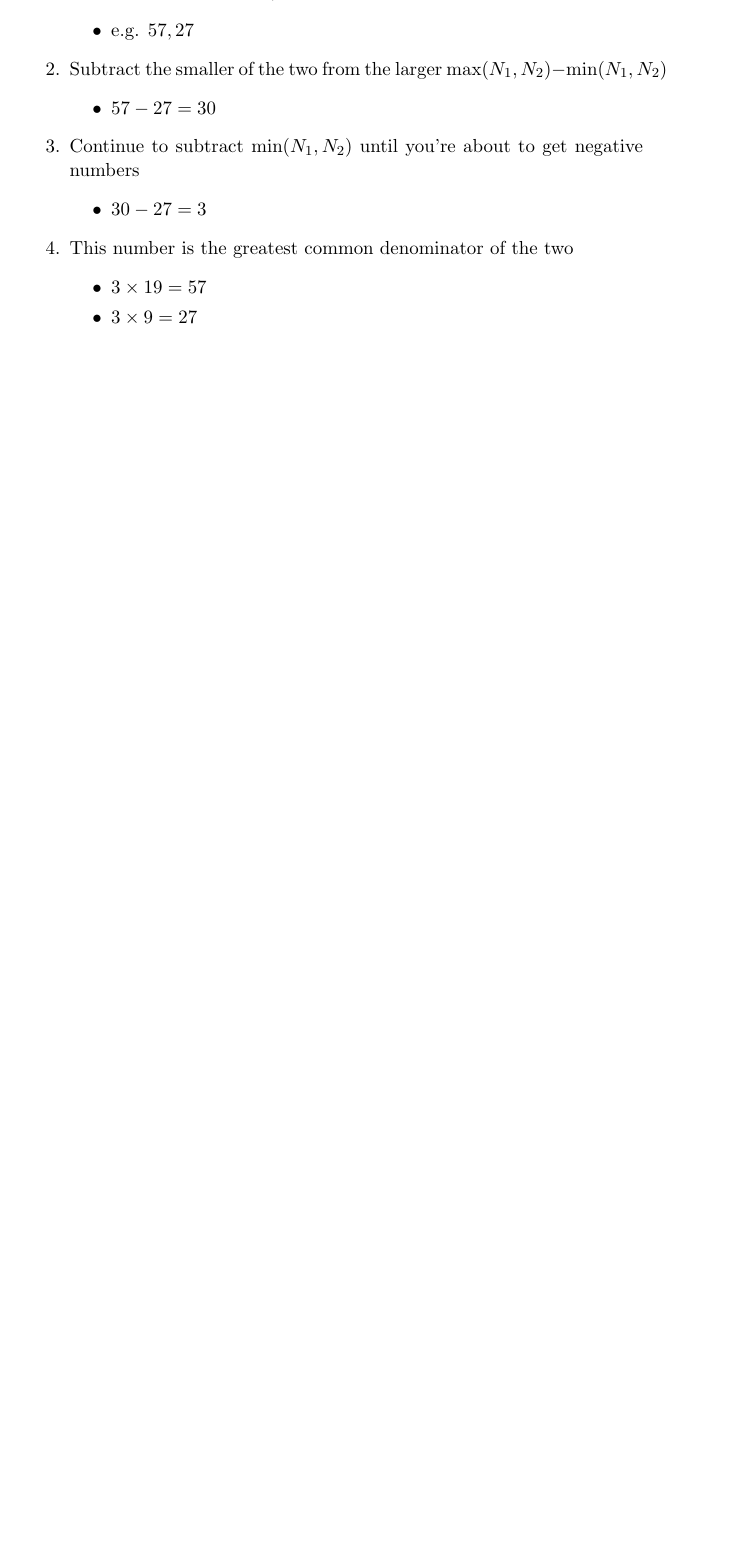
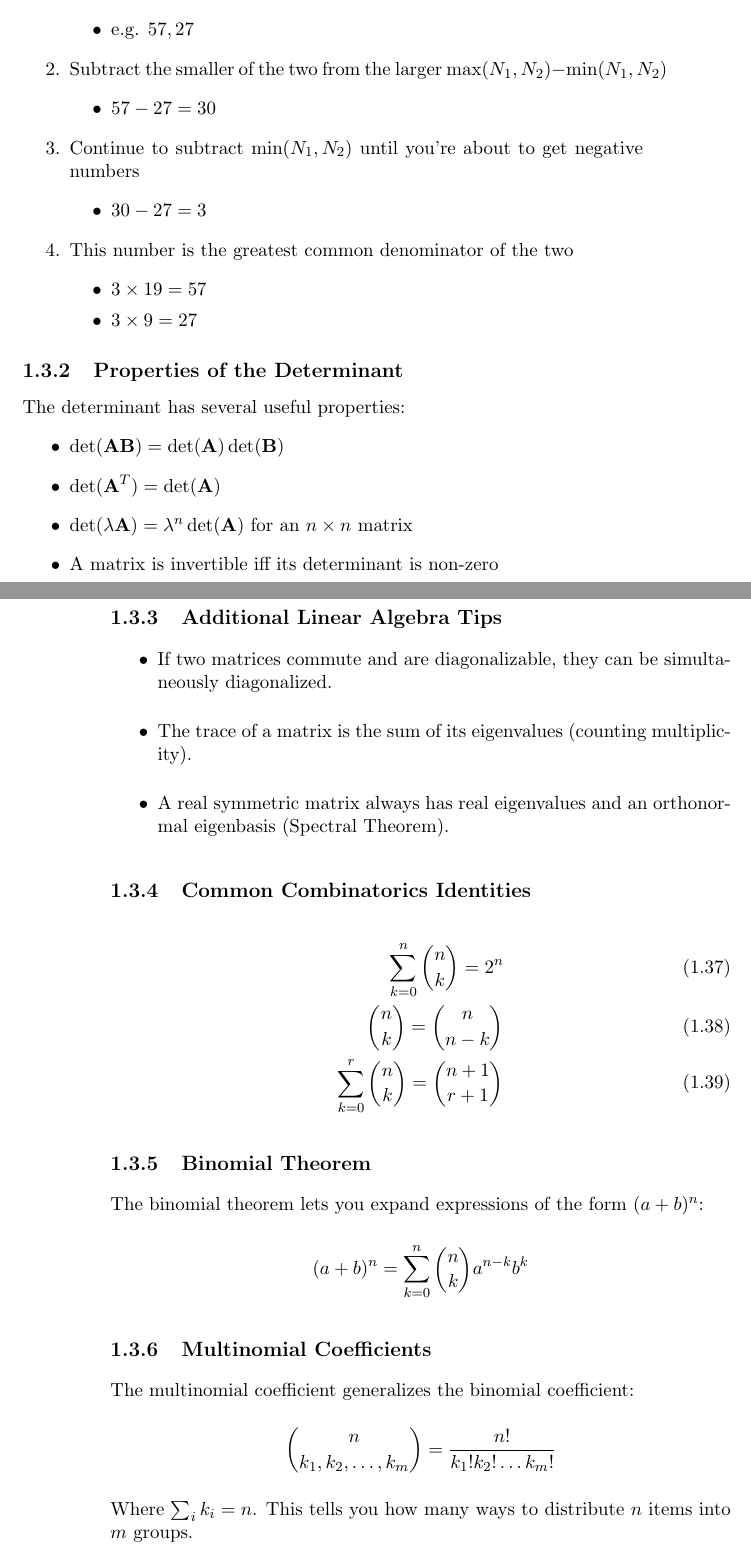
Before and after one commit to williamnash/notes, a LaTeX thesis (mathematics.tex, which reads mathematics/algebra.tex): part of page 13 of 101 before the commit and two parts of pages 15 and 16 of 105 after it, the two joined at a grey line, cut so that both start at the same text, the shorter picture padded with empty space. Compiled offline with pdfLaTeX.

Commit message:
Update algebra section

```diff
--- a/mathematics/algebra.tex
+++ b/mathematics/algebra.tex
@@ -360,3 +360,52 @@ If you have two numbers that you don't know the prime factorization of, one can
 \item $3 \times 9 = 27$
 \end{itemize}
 \end{enumerate}
+
+
+
+
+
+
+
+
+
+
+% -------------------------
+% Additional Improvements
+% -------------------------
+
+\subsection{Properties of the Determinant}
+The determinant has several useful properties:
+\begin{itemize}
+    \item $\det(\textbf{A}\textbf{B}) = \det(\textbf{A})\det(\textbf{B})$
+    \item $\det(\textbf{A}^T) = \det(\textbf{A})$
+    \item $\det(\lambda \textbf{A}) = \lambda^n \det(\textbf{A})$ for an $n \times n$ matrix
+    \item A matrix is invertible iff its determinant is non-zero
+\end{itemize}
+
+\subsection{Additional Linear Algebra Tips}
+\begin{itemize}
+    \item If two matrices commute and are diagonalizable, they can be simultaneously diagonalized.
+    \item The trace of a matrix is the sum of its eigenvalues (counting multiplicity).
+    \item A real symmetric matrix always has real eigenvalues and an orthonormal eigenbasis (Spectral Theorem).
+\end{itemize}
+
+\subsection{Common Combinatorics Identities}
+\begin{align}
+    \sum_{k=0}^n \binom{n}{k} = 2^n \\
+    \binom{n}{k} = \binom{n}{n-k} \\
+    \sum_{k=0}^r \binom{n}{k} = \binom{n+1}{r+1}
+\end{align}
+
+\subsection{Binomial Theorem}
+The binomial theorem lets you expand expressions of the form $(a + b)^n$:
+\[
+(a + b)^n = \sum_{k=0}^{n} \binom{n}{k} a^{n-k} b^k
+\]
+
+\subsection{Multinomial Coefficients}
+The multinomial coefficient generalizes the binomial coefficient:
+\[
+\binom{n}{k_1, k_2, \dots, k_m} = \frac{n!}{k_1! k_2! \dots k_m!}
+\]
+Where $\sum_i k_i = n$. This tells you how many ways to distribute $n$ items into $m$ groups.
```
Also changed, not shown: mathematics/algebra.tex (16 more changed lines).
